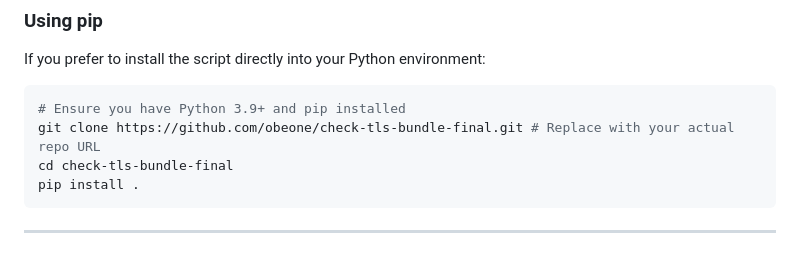
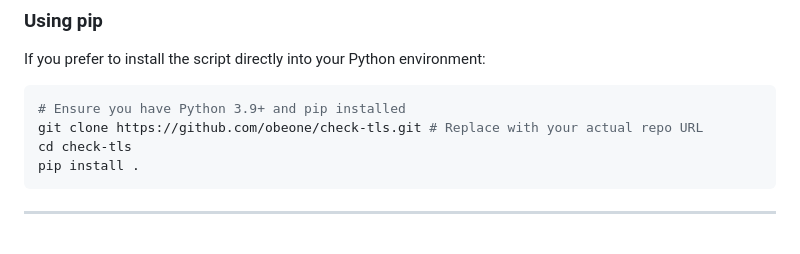
Before and after one commit to obeone/check-tls, a Markdown page: README.md, the part around the change printed below. Drawn GitHub-style.

Commit message:
docs(readme): update repository URLs to new check-tls repository name

````diff
--- a/README.md
+++ b/README.md
@@ -66,8 +66,8 @@ If you prefer to install the script directly into your Python environment:
 
 ```bash
 # Ensure you have Python 3.9+ and pip installed
-git clone https://github.com/obeone/check-tls-bundle-final.git # Replace with your actual repo URL
-cd check-tls-bundle-final
+git clone https://github.com/obeone/check-tls.git # Replace with your actual repo URL
+cd check-tls
 pip install .
 ```
 
````
Also changed, not shown: other parts of README.md (+1 -1 lines).
